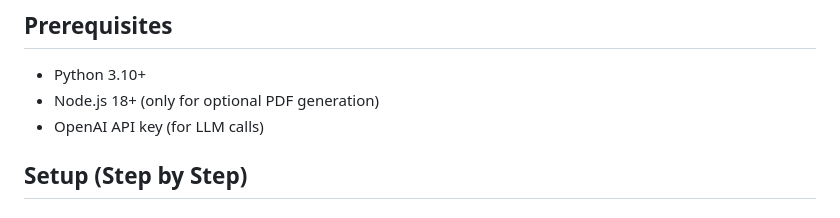
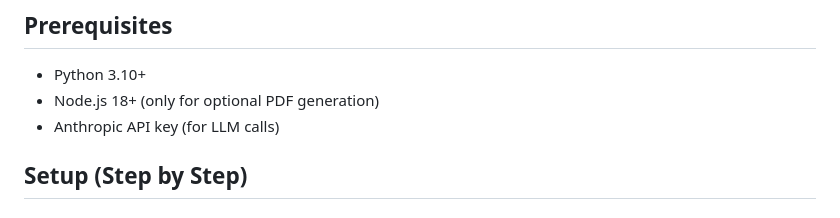
Before and after one commit to gauravkantgoel/pv-rag-comparison, a Markdown page: README.md, the part around the change. GitHub-like rendering.

Commit message:
Update API key requirement in README

```diff
--- a/README.md
+++ b/README.md
@@ -53,7 +53,7 @@ on a Pharmacovigilance PBRER document.
 
 - Python 3.10+
 - Node.js 18+ (only for optional PDF generation)
-- OpenAI API key (for LLM calls)
+- Anthropic API key (for LLM calls)
 
 ## Setup (Step by Step)
 
```
